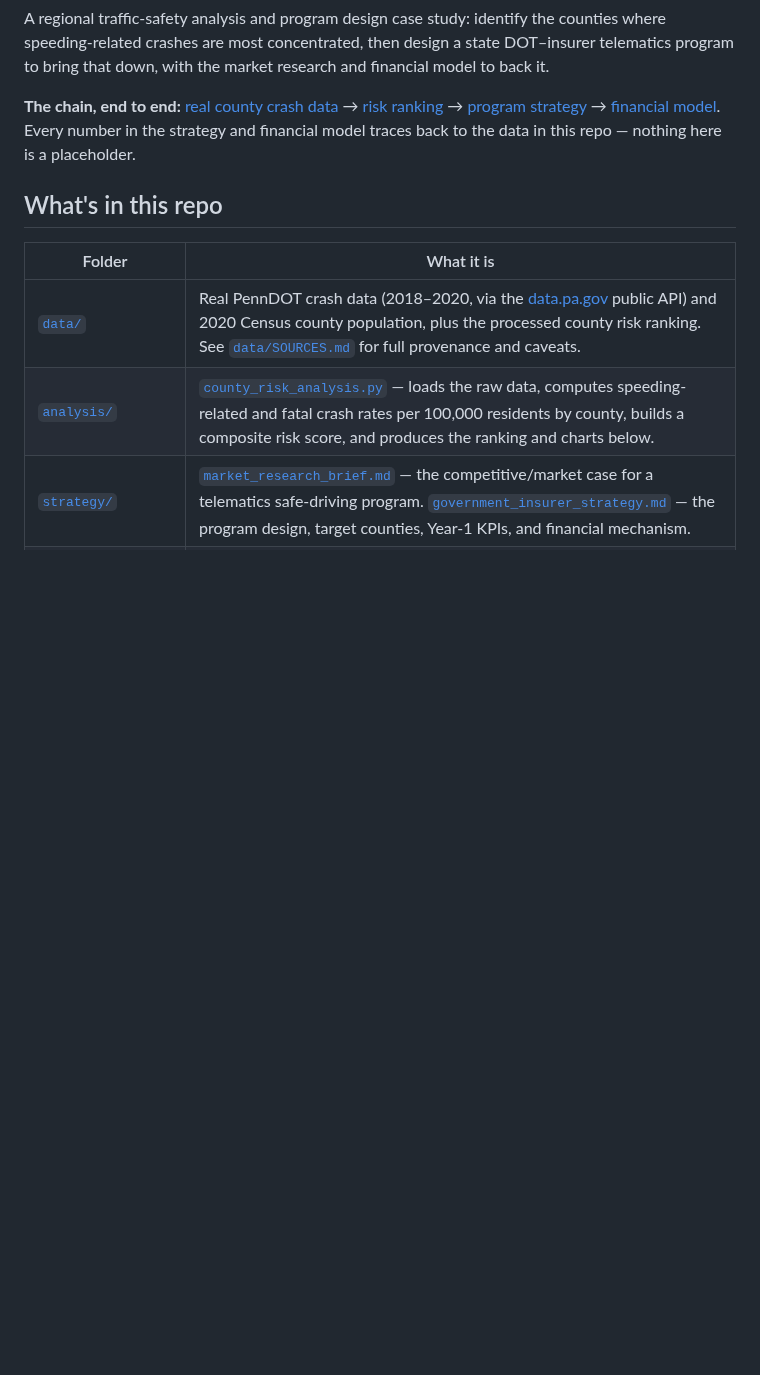
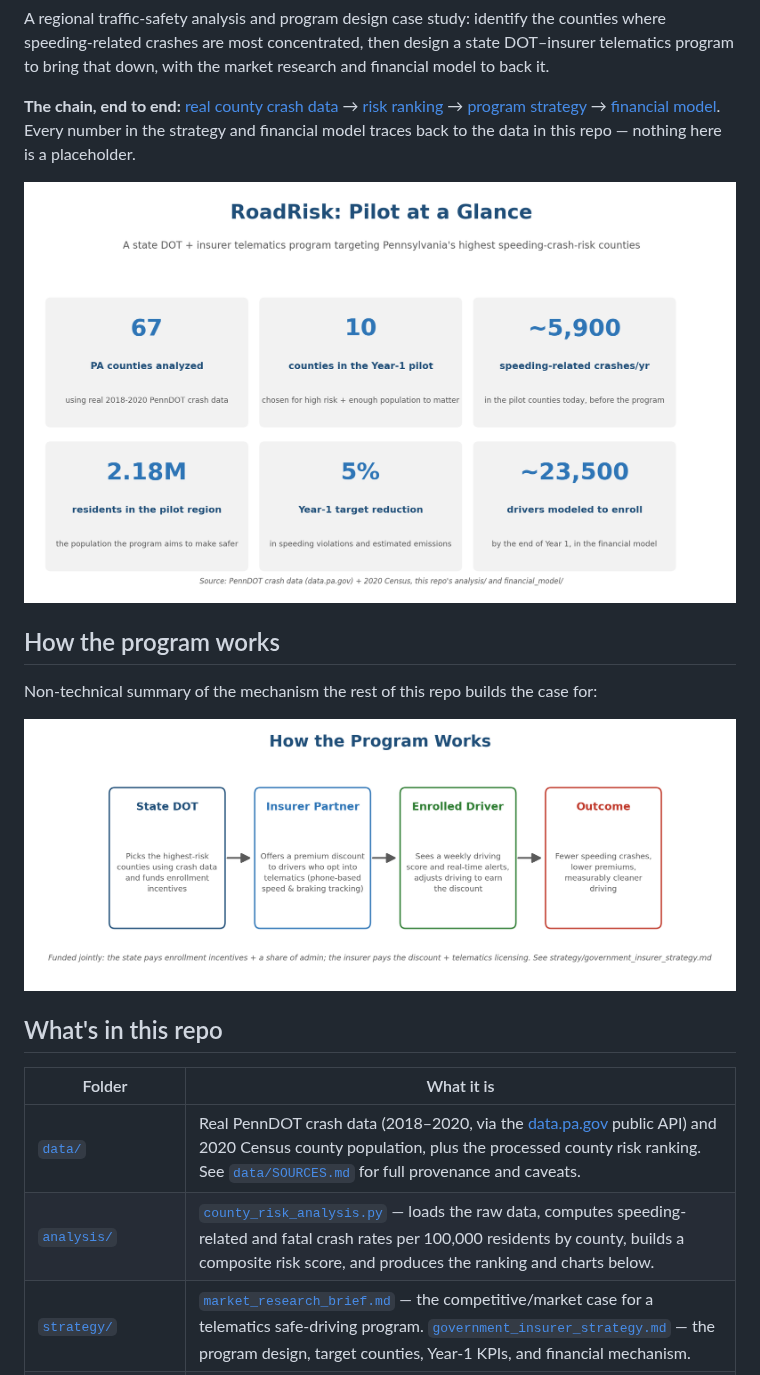
Before and after one commit to karansalot/RoadRisk, a Markdown page: README.md, the part around one of its changes. Drawn GitHub-style; pictures changed too: analysis/figures/how_the_program_works.png (added), analysis/figures/roadrisk_at_a_glance.png (added); blank space fills up the shorter version.

```diff
--- a/README.md
+++ b/README.md
@@ -3,6 +7,14 @@
 A regional traffic-safety analysis and program design case study: identify the counties where speeding-related crashes are most concentrated, then design a state DOT–insurer telematics program to bring that down, with the market research and financial model to back it.
 
 **The chain, end to end:** [real county crash data](data/) → [risk ranking](analysis/) → [program strategy](strategy/) → [financial model](financial_model/). Every number in the strategy and financial model traces back to the data in this repo — nothing here is a placeholder.
+
+![RoadRisk at a glance](analysis/figures/roadrisk_at_a_glance.png)
+
+## How the program works
+
+Non-technical summary of the mechanism the rest of this repo builds the case for:
+
+![How the program works](analysis/figures/how_the_program_works.png)
 
 ## What's in this repo
 
```
Also changed, not shown: other parts of README.md (+26 -11 lines), analysis/figures/cost_vs_benefit_by_year.png (added), 1 other file.
